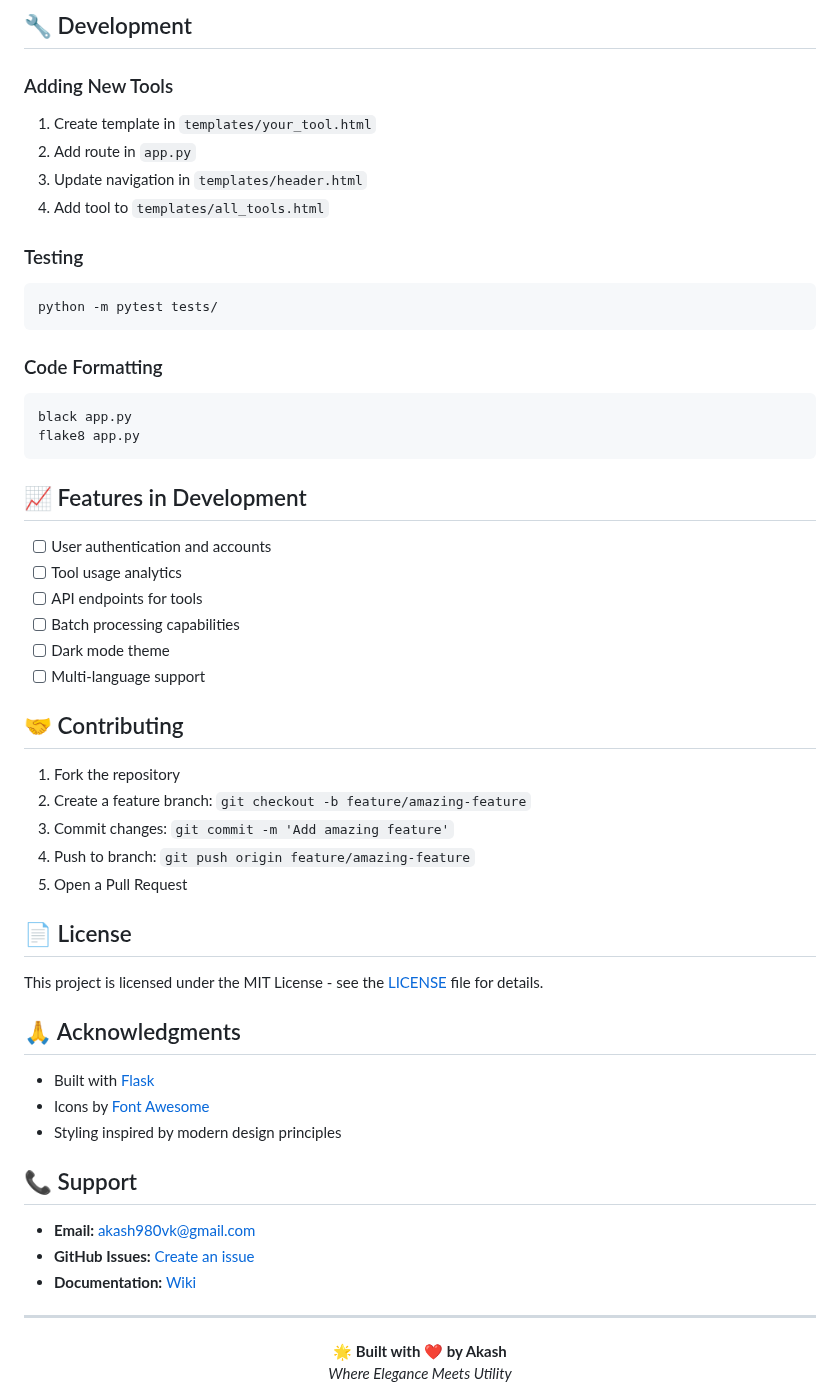
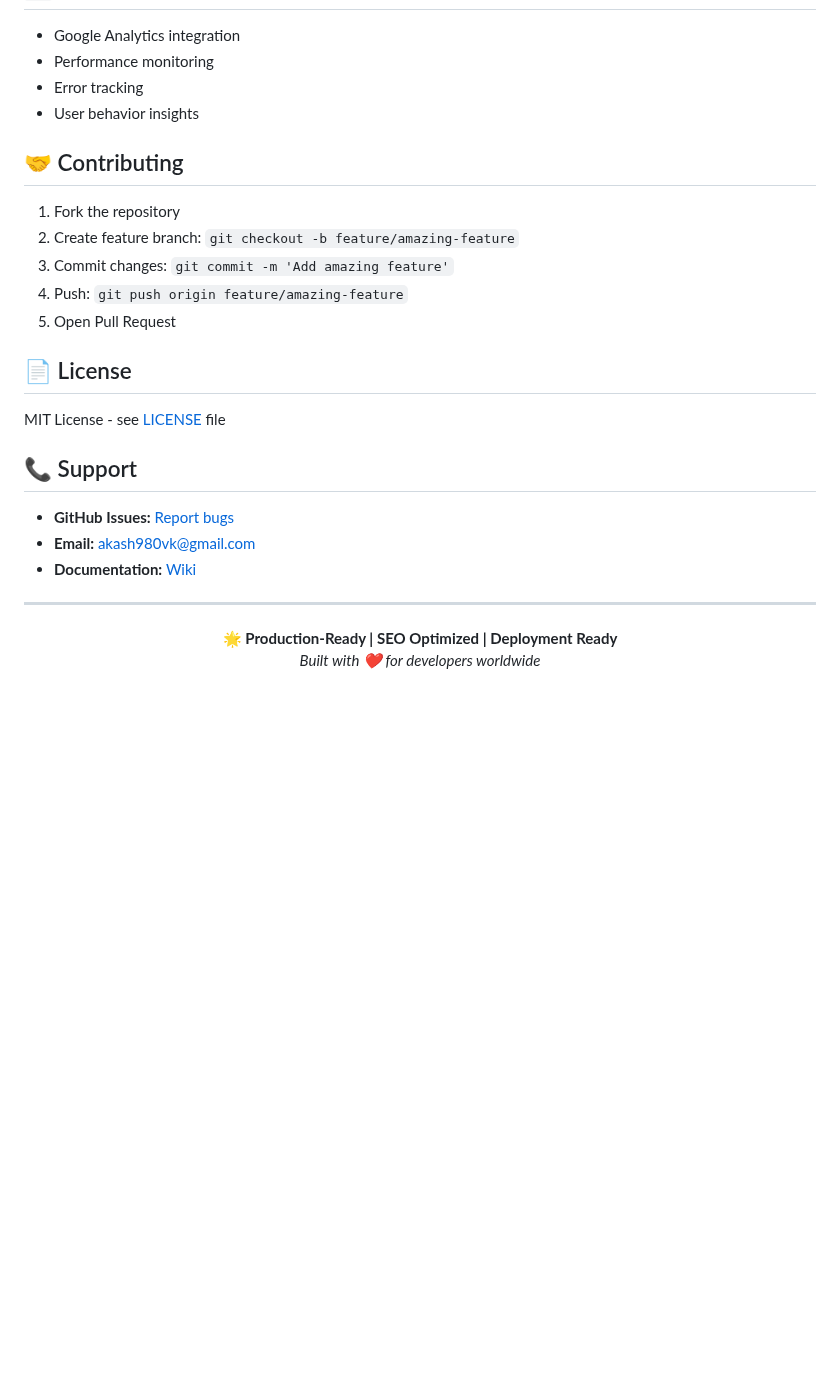
Before and after one commit to akash2696762069/Toolflock, a Markdown page: README.md, the part around one of its changes. GitHub-like rendering; blank space fills up the shorter version.

````diff
--- a/README.md
+++ b/README.md
@@ -172,59 +138,29 @@ gunicorn --bind 0.0.0.0:5000 app:app
-## 🔧 Development
-
-### Adding New Tools
-
-1. Create template in `templates/your_tool.html`
-2. Add route in `app.py`
-3. Update navigation in `templates/header.html`
-4. Add tool to `templates/all_tools.html`
-
-### Testing
-```bash
-python -m pytest tests/
-```
-
-### Code Formatting
-```bash
-black app.py
-flake8 app.py
-```
-
-## 📈 Features in Development
-
-- [ ] User authentication and accounts
-- [ ] Tool usage analytics
-- [ ] API endpoints for tools
-- [ ] Batch processing capabilities
-- [ ] Dark mode theme
-- [ ] Multi-language support
+- Google Analytics integration
+- Performance monitoring
+- Error tracking
+- User behavior insights
 
 ## 🤝 Contributing
 
 1. Fork the repository
-2. Create a feature branch: `git checkout -b feature/amazing-feature`
+2. Create feature branch: `git checkout -b feature/amazing-feature`
 3. Commit changes: `git commit -m 'Add amazing feature'`
-4. Push to branch: `git push origin feature/amazing-feature`
-5. Open a Pull Request
+4. Push: `git push origin feature/amazing-feature`
+5. Open Pull Request
 
 ## 📄 License
 
-This project is licensed under the MIT License - see the [LICENSE](LICENSE) file for details.
-
-## 🙏 Acknowledgments
-
-- Built with [Flask](https://flask.palletsprojects.com/)
-- Icons by [Font Awesome](https://fontawesome.com/)
-- Styling inspired by modern design principles
+MIT License - see [LICENSE](LICENSE) file
 
 ## 📞 Support
 
+- **GitHub Issues:** [Report bugs](https://github.com/akash2696762069/Toolflock/issues)
 - **Email:** akash980vk@gmail.com
-- **GitHub Issues:** [Create an issue](https://github.com/akash2696762069/Toolflock/issues)
 - **Documentation:** [Wiki](https://github.com/akash2696762069/Toolflock/wiki)
 
 ---
 
 <div align="center">
-  <strong>🌟 Built with ❤️ by Akash</strong><br>
-  <em>Where Elegance Meets Utility</em>
+  <strong>🌟 Production-Ready | SEO Optimized | Deployment Ready</strong><br>
+  <em>Built with ❤️ for developers worldwide</em>
 </div>
````
Also changed, not shown: other parts of README.md (+90 -124 lines).
